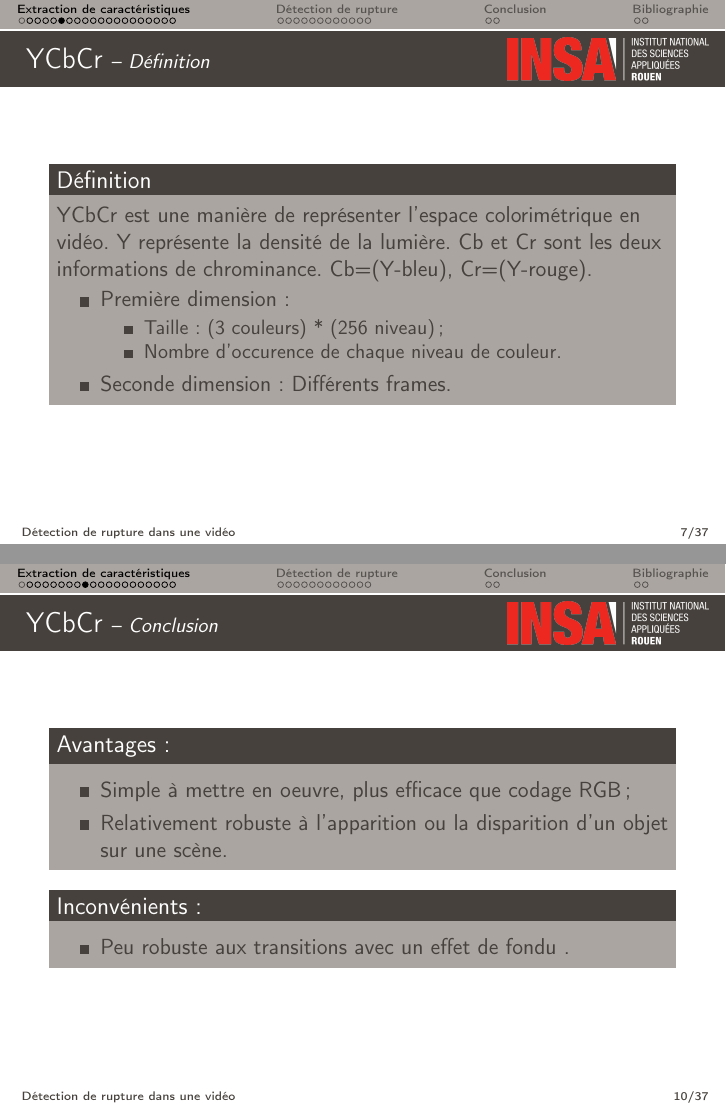
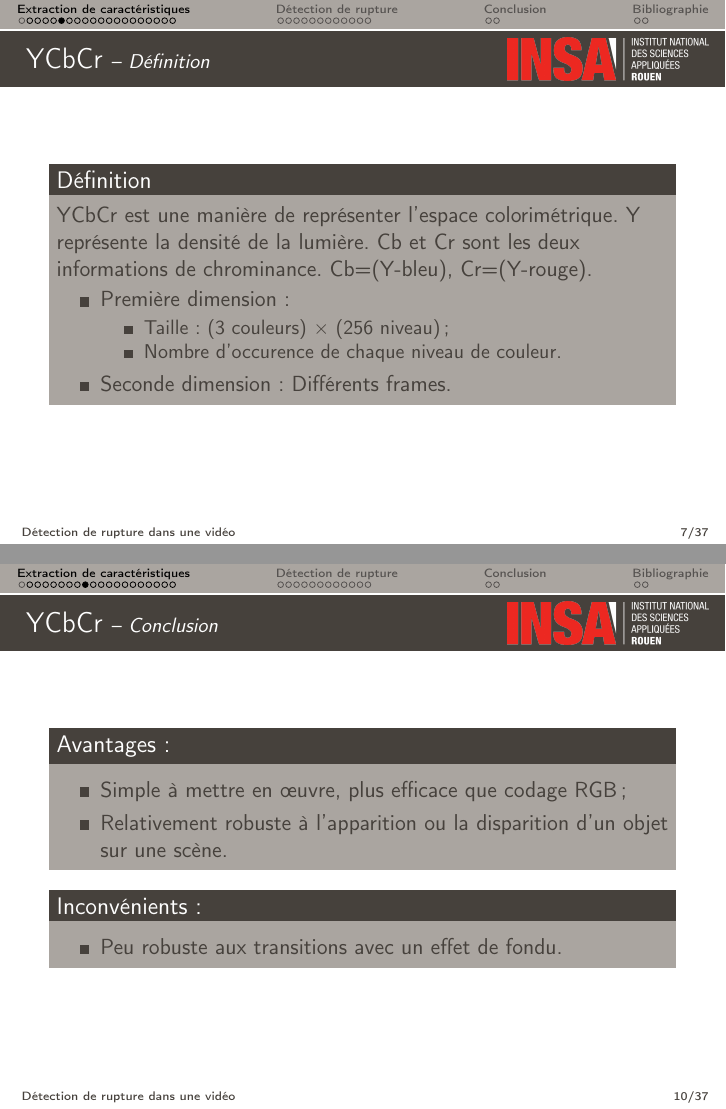
Before and after one commit to ThomasRobertFr/video-rupture-detection, LaTeX slides (soutenance/EDTS_soutenance.tex, which reads soutenance/2_Extraction_Types_RGB_YCbCr.tex): pages 8 and 11 of 39, joined at a grey line. Compiled offline with pdfLaTeX.

Commit message:
Fix some typos

```diff
--- a/soutenance/2_Extraction_Types_RGB_YCbCr.tex
+++ b/soutenance/2_Extraction_Types_RGB_YCbCr.tex
@@ -71,7 +71,7 @@ La structure de cette matrice est en deux dimensions:
 \begin{block}{Avantages :}
 
 \begin{itemize}
-    \item Simple à mettre en oeuvre ;
+    \item Simple à mettre en œuvre ;
     \item Relativement robuste à l'apparition de nouveaux objets sur une scène.
 \end{itemize}
 
@@ -90,12 +90,12 @@ La structure de cette matrice est en deux dimensions:
 % YCbCr
 \begin{frame}{YCbCr}{Définition}
 \begin{block}{Définition}
-YCbCr est une manière de représenter l'espace colorimétrique en vidéo. Y représente la densité de la lumière. Cb et Cr sont les deux informations de chrominance. Cb=(Y-bleu), Cr=(Y-rouge).
+YCbCr est une manière de représenter l'espace colorimétrique. Y représente la densité de la lumière. Cb et Cr sont les deux informations de chrominance. Cb=(Y-bleu), Cr=(Y-rouge).
 
 \begin{itemize}
 	\item Première dimension:
 		\begin{itemize}
-			\item Taille: (3 couleurs) * (256 niveau);
+			\item Taille: (3 couleurs) $\times$ (256 niveau);
 			\item Nombre d'occurence de chaque niveau de couleur.
 		\end{itemize}
 	\item Seconde dimension: Différents frames.
@@ -149,7 +149,7 @@ YCbCr est une manière de représenter l'espace colorimétrique en vidéo. Y rep
 \begin{block}{Avantages :}
 
 \begin{itemize}
-    \item Simple à mettre en oeuvre, plus efficace que codage RGB ;
+    \item Simple à mettre en œuvre, plus efficace que codage RGB ;
     \item Relativement robuste à l'apparition ou la disparition d'un objet sur une scène.
 \end{itemize}
 
```
Also changed, not shown: soutenance/2_Extraction_Types_RGB_YCbCr.tex (6 more changed lines).
